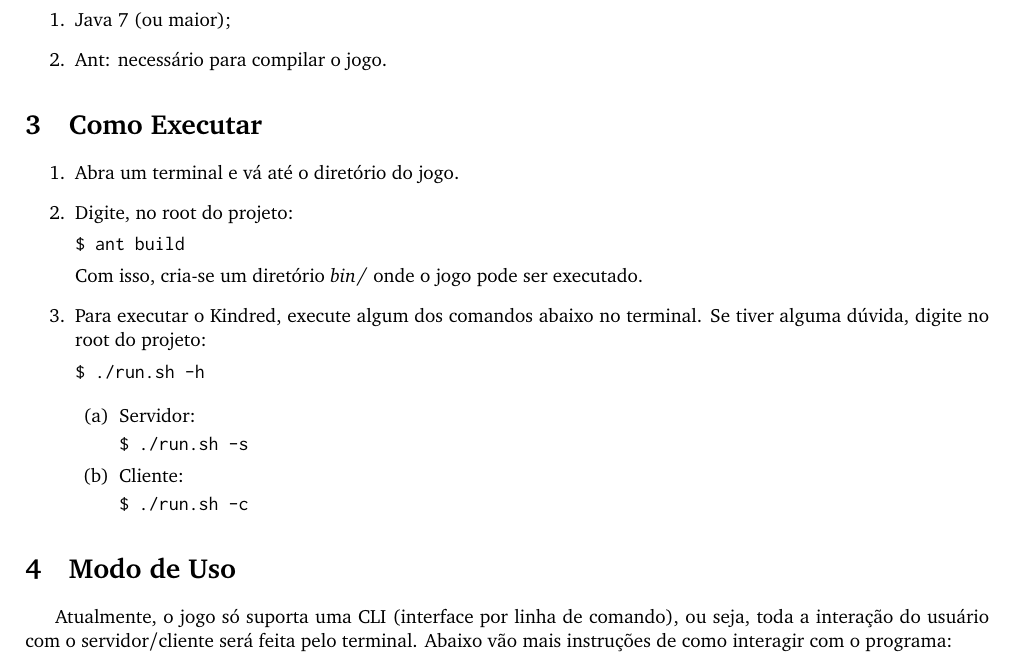
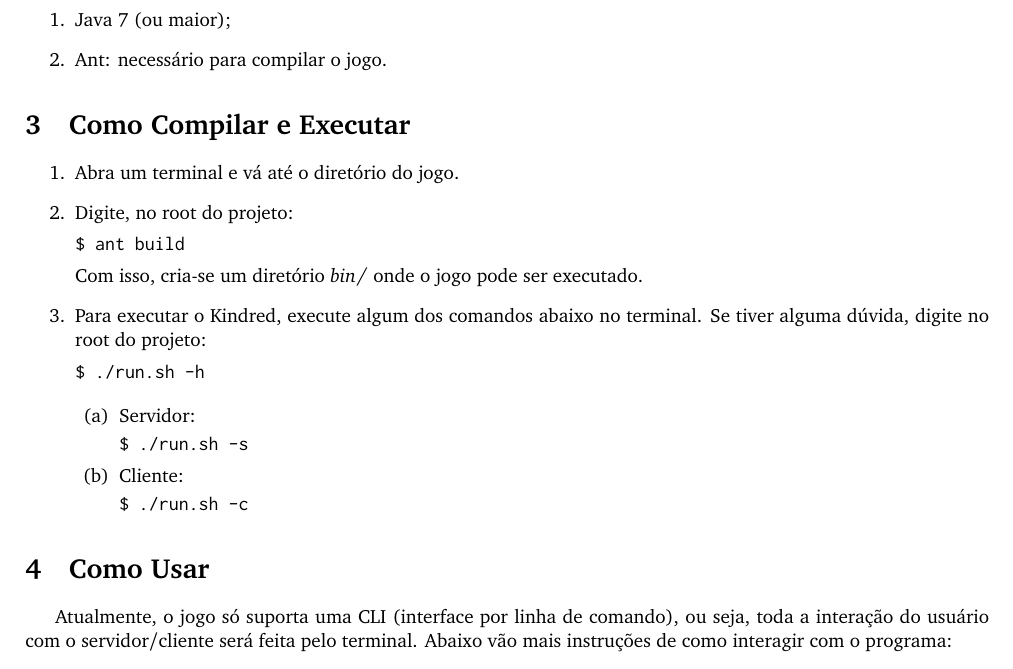
Before and after one commit to Turtledorm/kindred, a LaTeX document (report/fase2/UserManual.tex): part of page 1 of 4, cut so that both start at the same text. Compiled offline with pdfLaTeX.

Commit message:
Alterações menores

```diff
--- a/report/fase2/UserManual.tex
+++ b/report/fase2/UserManual.tex
@@ -31,7 +31,7 @@ Kindred atualmente é um jogo feito apenas para plataformas Unix. Para jogá-lo,
         \item Ant: necessário para compilar o jogo.
     \end{enumerate}
 
-\section{Como Executar}
+\section{Como Compilar e Executar}
     \begin{enumerate}
     \item Abra um terminal e vá até o diretório do jogo.
     \item Digite, no root do projeto: \par
@@ -47,7 +47,7 @@ Kindred atualmente é um jogo feito apenas para plataformas Unix. Para jogá-lo,
         \end{enumerate}
     \end{enumerate}
 
-\section{Modo de Uso}
+\section{Como Usar}
     Atualmente, o jogo só suporta uma CLI (interface por linha de comando), ou seja, toda a interação do usuário com o servidor/cliente será feita pelo terminal. Abaixo vão mais instruções de como interagir com o programa:
     \subsection{Servidor}
         O usuário não tem como interagir diretamente com o servidor. O único comando aceito é \emph{CLOSE}, responsável por finalizar e fechá-lo com segurança;
```
Also changed, not shown: report/fase2/projeto-da-interface.tex (+1 -1 lines), report/fase2/projeto-de-classes.tex (+2 -0 lines), report/fase2/UserManual.pdf, report/fase2/main.pdf.
